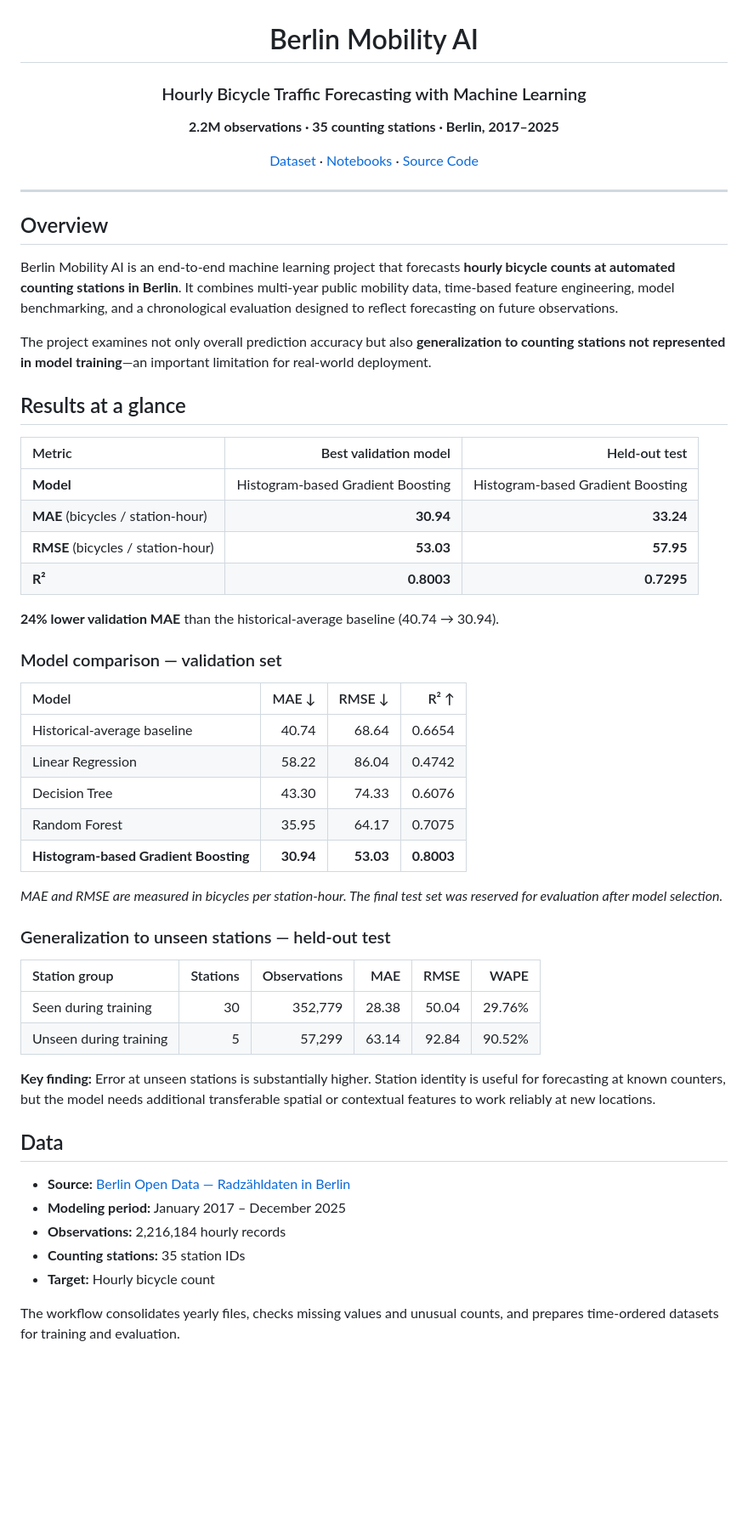
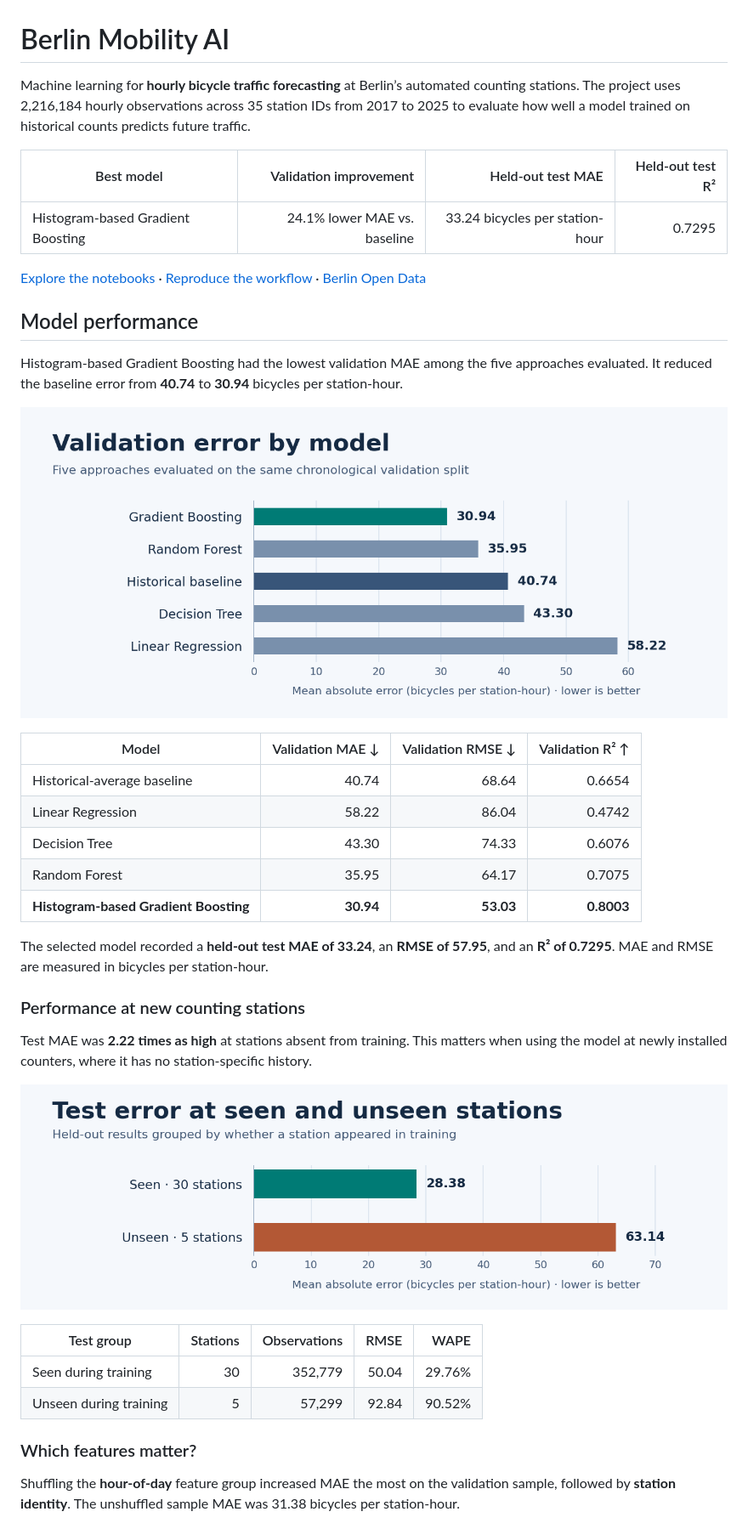
Before and after one commit to Hussein295/Berlin-Mobility-AI, a Markdown page: README.md, the part around one of its changes. Shown at 85% size. Rendered like a GitHub page; pictures changed too: assets/model-comparison.png (added), assets/station-generalization.png (added); blank space fills up the shorter version.

Commit message:
Add portfolio README with model evaluation charts

```diff
--- a/README.md
+++ b/README.md
@@ -3,60 +1,41 @@
 # Berlin Mobility AI
 
-### Hourly Bicycle Traffic Forecasting with Machine Learning
+Machine learning for **hourly bicycle traffic forecasting** at Berlin’s automated counting stations. The project uses 2,216,184 hourly observations across 35 station IDs from 2017 to 2025 to evaluate how well a model trained on historical counts predicts future traffic.
 
-**2.2M observations · 35 counting stations · Berlin, 2017–2025**
+| Best model | Validation improvement | Held-out test MAE | Held-out test R² |
+| --- | ---: | ---: | ---: |
+| Histogram-based Gradient Boosting | 24.1% lower MAE vs. baseline | 33.24 bicycles per station-hour | 0.7295 |
 
-[Dataset](https://daten.berlin.de/datensaetze/radzahldaten-in-berlin) · [Notebooks](notebooks/) · [Source Code](src/)
+[Explore the notebooks](notebooks/) · [Reproduce the workflow](#reproduce-the-workflow) · [Berlin Open Data](https://daten.berlin.de/datensaetze/radzahldaten-in-berlin)
 
-</div>
+## Model performance
 
----
+Histogram-based Gradient Boosting had the lowest validation MAE among the five approaches evaluated. It reduced the baseline error from **40.74** to **30.94** bicycles per station-hour.
 
-## Overview
+![Horizontal bar chart ranking validation MAE from Gradient Boosting at 30.94 to Linear Regression at 58.22. The historical baseline is 40.74.](assets/model-comparison.png)
 
-Berlin Mobility AI is an end-to-end machine learning project that forecasts **hourly bicycle counts at automated counting stations in Berlin**. It combines multi-year public mobility data, time-based feature engineering, model benchmarking, and a chronological evaluation designed to reflect forecasting on future observations.
-
-The project examines not only overall prediction accuracy but also **generalization to counting stations not represented in model training**—an important limitation for real-world deployment.
-
-## Results at a glance
-
-| Metric | Best validation model | Held-out test |
-|:--|--:|--:|
-| **Model** | Histogram-based Gradient Boosting | Histogram-based Gradient Boosting |
-| **MAE** (bicycles / station-hour) | **30.94** | **33.24** |
-| **RMSE** (bicycles / station-hour) | **53.03** | **57.95** |
-| **R²** | **0.8003** | **0.7295** |
-
-**24% lower validation MAE** than the historical-average baseline (40.74 → 30.94).
-
-### Model comparison — validation set
-
-| Model | MAE ↓ | RMSE ↓ | R² ↑ |
-|:--|--:|--:|--:|
+| Model | Validation MAE ↓ | Validation RMSE ↓ | Validation R² ↑ |
+| --- | ---: | ---: | ---: |
 | Historical-average baseline | 40.74 | 68.64 | 0.6654 |
 | Linear Regression | 58.22 | 86.04 | 0.4742 |
 | Decision Tree | 43.30 | 74.33 | 0.6076 |
 | Random Forest | 35.95 | 64.17 | 0.7075 |
 | **Histogram-based Gradient Boosting** | **30.94** | **53.03** | **0.8003** |
 
-*MAE and RMSE are measured in bicycles per station-hour. The final test set was reserved for evaluation after model selection.*
+The selected model recorded a **held-out test MAE of 33.24**, an **RMSE of 57.95**, and an **R² of 0.7295**. MAE and RMSE are measured in bicycles per station-hour.
 
-### Generalization to unseen stations — held-out test
+### Performance at new counting stations
 
-| Station group | Stations | Observations | MAE | RMSE | WAPE |
-|:--|--:|--:|--:|--:|--:|
-| Seen during training | 30 | 352,779 | 28.38 | 50.04 | 29.76% |
-| Unseen during training | 5 | 57,299 | 63.14 | 92.84 | 90.52% |
+Test MAE was **2.22 times as high** at stations absent from training. This matters when using the model at newly installed counters, where it has no station-specific history.
 
-**Key finding:** Error at unseen stations is substantially higher. Station identity is useful for forecasting at known counters, but the model needs additional transferable spatial or contextual features to work reliably at new locations.
+![Held-out test MAE was 28.38 at 30 stations seen in training and 63.14 at five stations absent from training.](assets/station-generalization.png)
 
-## Data
+| Test group | Stations | Observations | RMSE | WAPE |
+| --- | ---: | ---: | ---: | ---: |
+| Seen during training | 30 | 352,779 | 50.04 | 29.76% |
+| Unseen during training | 5 | 57,299 | 92.84 | 90.52% |
 
-- **Source:** [Berlin Open Data — Radzähldaten in Berlin](https://daten.berlin.de/datensaetze/radzahldaten-in-berlin)
-- **Modeling period:** January 2017 – December 2025
-- **Observations:** 2,216,184 hourly records
-- **Counting stations:** 35 station IDs
-- **Target:** Hourly bicycle count
+### Which features matter?
 
-The workflow consolidates yearly files, checks missing values and unusual counts, and prepares time-ordered datasets for training and evaluation.
+Shuffling the **hour-of-day** feature group increased MAE the most on the validation sample, followed by **station identity**. The unshuffled sample MAE was 31.38 bicycles per station-hour.
 
```
Also changed, not shown: other parts of README.md (+27 -80 lines), assets/feature-importance.png (added).
